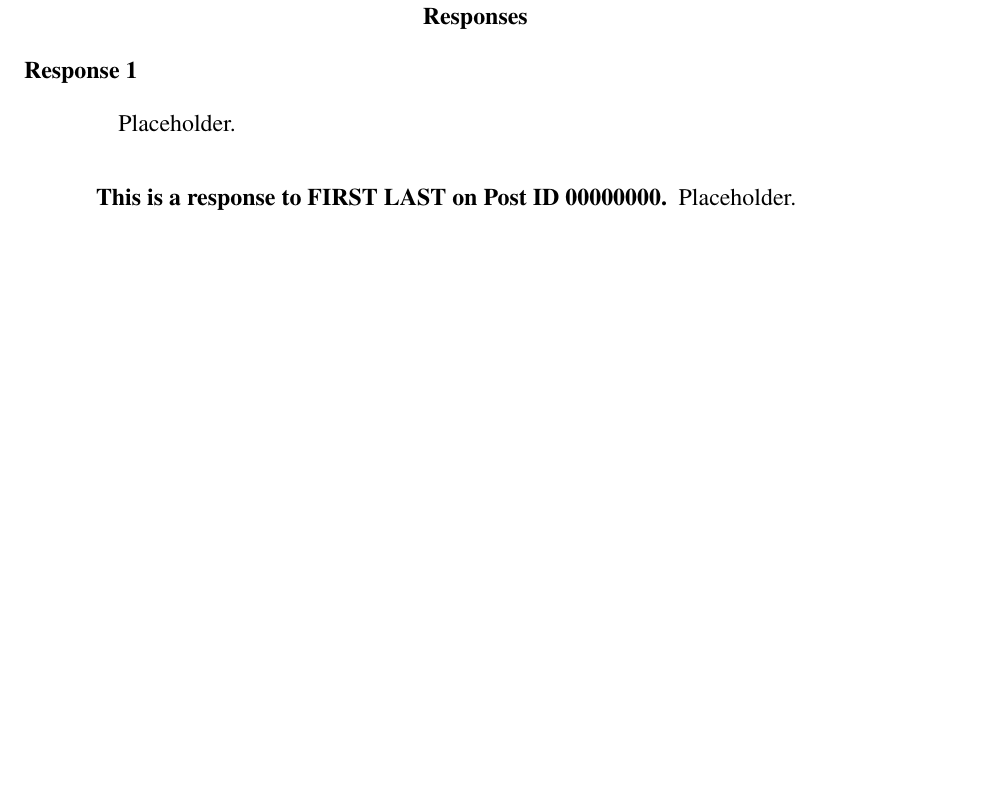
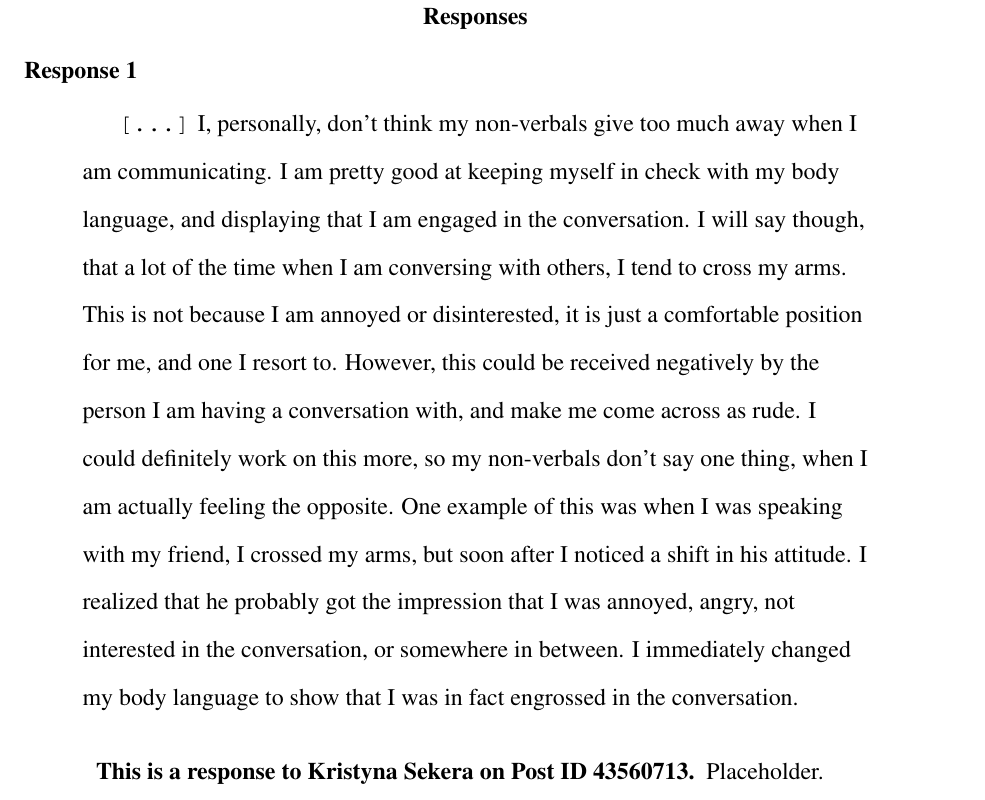
Before and after one commit to ashellwig/COM125_M4D2, a LaTeX paper (main.tex, which reads tex/01-response.tex): part of page 5 of 6, cut so that both start at the same text, the shorter picture padded with empty space. Compiled offline with pdfLaTeX.

Commit message:
templating responses

```diff
--- a/tex/01-response.tex
+++ b/tex/01-response.tex
@@ -3,8 +3,23 @@
 \section{Responses}
   \subsection{Response 1}
     \begin{quotation}
-      Placeholder.
+      \texttt{[\ldots]}
+      I, personally, don’t think my non-verbals give too much away when I am
+        communicating. I am pretty good at keeping myself in check with my body
+        language, and displaying that I am engaged in the conversation. I will
+        say though, that a lot of the time when I am conversing with others, I
+        tend to cross my arms. This is not because I am annoyed or
+        disinterested, it is just a comfortable position for me, and one I
+        resort to. However, this could be received negatively by the person I
+        am having a conversation with, and make me come across as rude. I could
+        definitely work on this more, so my non-verbals don’t say one thing,
+        when I am actually feeling the opposite. One example of this was when I
+        was speaking with my friend, I crossed my arms, but soon after I noticed
+        a shift in his attitude. I realized that he probably got the impression
+        that I was annoyed, angry, not interested in the conversation, or
+        somewhere in between. I immediately changed my body language to show
+        that I was in fact engrossed in the conversation.
     \end{quotation}
 
-    \paragraph{This is a response to FIRST LAST on Post ID 00000000}
+    \paragraph{This is a response to Kristyna Sekera on Post ID 43560713}
       Placeholder.
```
Also changed, not shown: tex/02-response.tex (+22 -2 lines).
